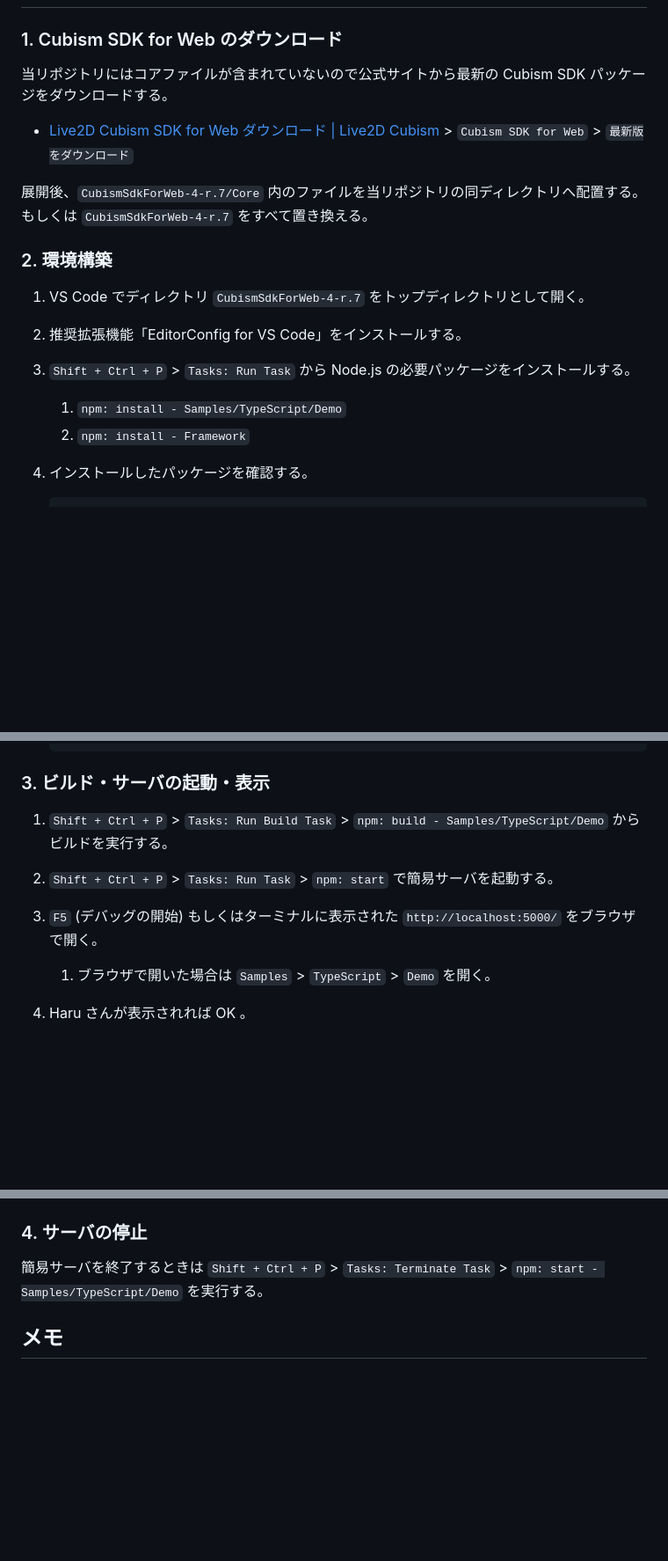
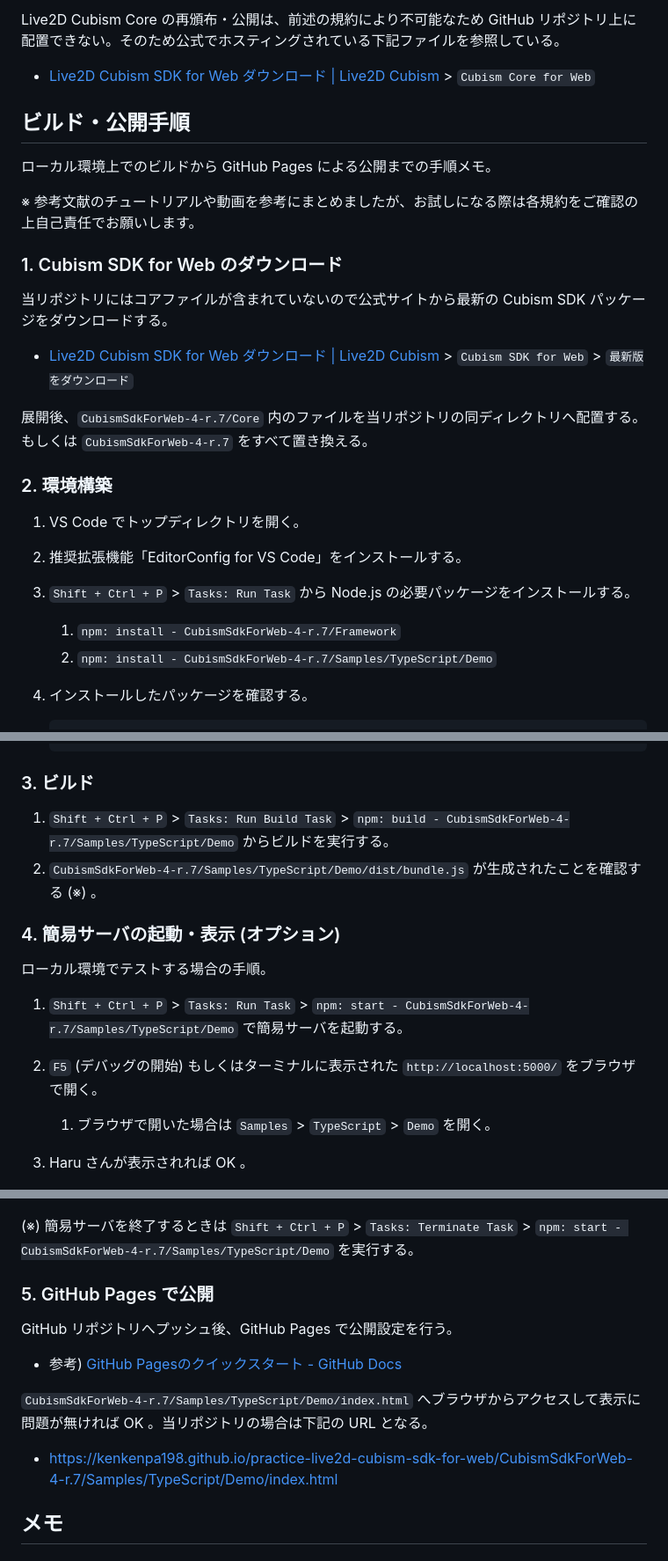
Before and after one commit to kenkenpa198/helloworld-live2d-cubism-sdk-for-web, a Markdown page: README.md, 3 parts joined by grey strips. Shown at 88% size. Drawn GitHub-style; blank space fills up the shorter version.

````diff
--- a/README.md
+++ b/README.md
@@ -45,3 +67,12 @@ Cubism 4 SDK for Web R7
+Live2D Cubism Core の再頒布・公開は、前述の規約により不可能なため GitHub リポジトリ上に配置できない。そのため公式でホスティングされている下記ファイルを参照している。
+
+- [Live2D Cubism SDK for Web ダウンロード | Live2D Cubism](https://www.live2d.com/sdk/download/web/#url_cubismcore) > `Cubism Core for Web`
+
+## ビルド・公開手順
+
+ローカル環境上でのビルドから GitHub Pages による公開までの手順メモ。
+
+※ 参考文献のチュートリアルや動画を参考にまとめましたが、お試しになる際は各規約をご確認の上自己責任でお願いします。
 
 ### 1. Cubism SDK for Web のダウンロード
 
@@ -53,11 +84,11 @@ Cubism 4 SDK for Web R7
 
 ### 2. 環境構築
 
-1. VS Code でディレクトリ `CubismSdkForWeb-4-r.7` をトップディレクトリとして開く。
+1. VS Code でトップディレクトリを開く。
 2. 推奨拡張機能「EditorConfig for VS Code」をインストールする。
 3. `Shift + Ctrl + P` > `Tasks: Run Task` から Node.js の必要パッケージをインストールする。
-    1. `npm: install - Samples/TypeScript/Demo`
-    2. `npm: install - Framework`
+    1. `npm: install - CubismSdkForWeb-4-r.7/Framework`
+    2. `npm: install - CubismSdkForWeb-4-r.7/Samples/TypeScript/Demo`
 4. インストールしたパッケージを確認する。
 
     ```shell
@@ -95,19 +126,33 @@ Cubism 4 SDK for Web R7
     └── typescript@5.0.4
     ```
 
-### 3. ビルド・サーバの起動・表示
+### 3. ビルド
 
-1. `Shift + Ctrl + P` > `Tasks: Run Build Task` > `npm: build - Samples/TypeScript/Demo` からビルドを実行する。
-2. `Shift + Ctrl + P` > `Tasks: Run Task` > `npm: start` で簡易サーバを起動する。
-3. `F5` (デバッグの開始) もしくはターミナルに表示された `http://localhost:5000/` をブラウザで開く。
+1. `Shift + Ctrl + P` > `Tasks: Run Build Task` > `npm: build - CubismSdkForWeb-4-r.7/Samples/TypeScript/Demo` からビルドを実行する。
+2. `CubismSdkForWeb-4-r.7/Samples/TypeScript/Demo/dist/bundle.js` が生成されたことを確認する (※) 。
+
+### 4. 簡易サーバの起動・表示 (オプション)
+
+ローカル環境でテストする場合の手順。
+
+1. `Shift + Ctrl + P` > `Tasks: Run Task` > `npm: start - CubismSdkForWeb-4-r.7/Samples/TypeScript/Demo` で簡易サーバを起動する。
+2. `F5` (デバッグの開始) もしくはターミナルに表示された `http://localhost:5000/` をブラウザで開く。
     1. ブラウザで開いた場合は `Samples` > `TypeScript` > `Demo` を開く。
-4. Haru さんが表示されれば OK 。
+3. Haru さんが表示されれば OK 。
 
     ![haru](images/haru.png)
 
-### 4. サーバの停止
+(※) 簡易サーバを終了するときは `Shift + Ctrl + P` > `Tasks: Terminate Task` > `npm: start - CubismSdkForWeb-4-r.7/Samples/TypeScript/Demo` を実行する。
 
-簡易サーバを終了するときは `Shift + Ctrl + P` > `Tasks: Terminate Task` > `npm: start - Samples/TypeScript/Demo` を実行する。
+### 5. GitHub Pages で公開
+
+GitHub リポジトリへプッシュ後、GitHub Pages で公開設定を行う。
+
+- 参考) [GitHub Pagesのクイックスタート - GitHub Docs](https://docs.github.com/ja/pages/quickstart)
+
+`CubismSdkForWeb-4-r.7/Samples/TypeScript/Demo/index.html` へブラウザからアクセスして表示に問題が無ければ OK 。当リポジトリの場合は下記の URL となる。
+
+- [https://kenkenpa198.github.io/practice-live2d-cubism-sdk-for-web/CubismSdkForWeb-4-r.7/Samples/TypeScript/Demo/index.html](https://kenkenpa198.github.io/practice-live2d-cubism-sdk-for-web/CubismSdkForWeb-4-r.7/Samples/TypeScript/Demo/index.html)
 
 ## メモ
 
````
Also changed, not shown: other parts of README.md (+45 -7 lines).
